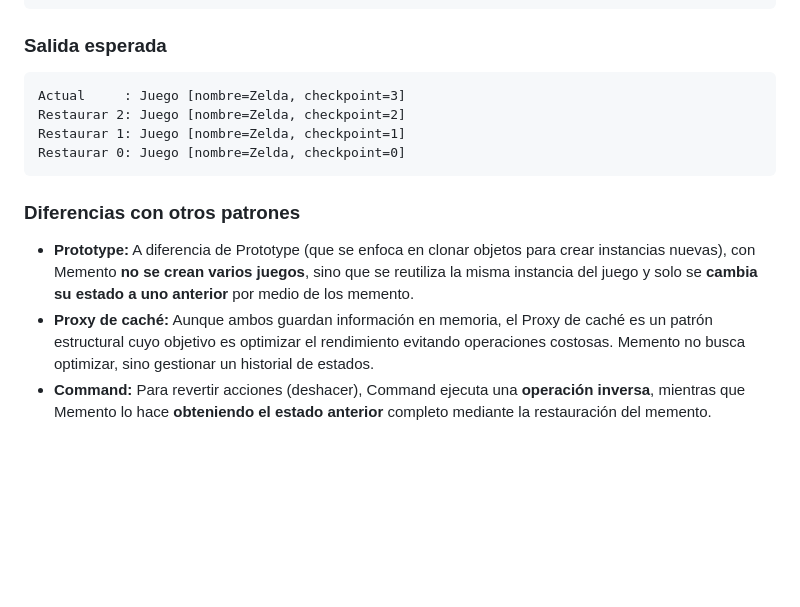
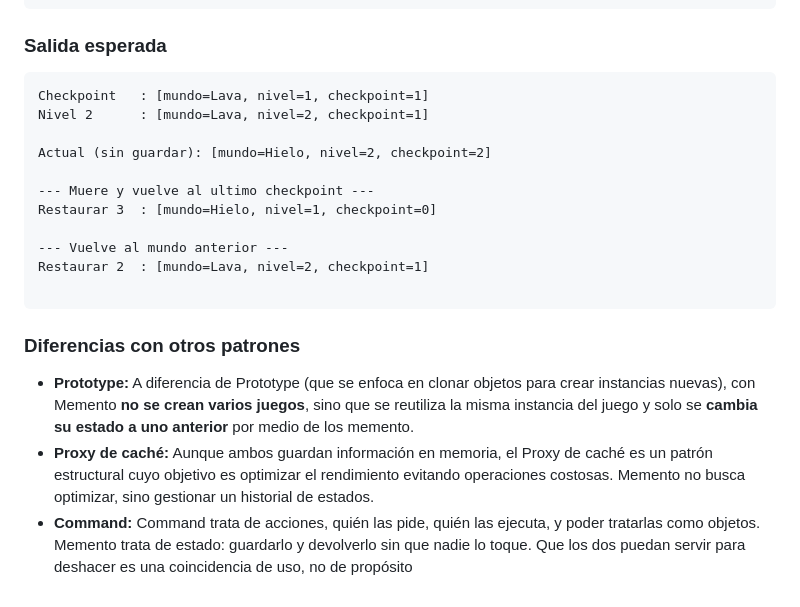
Before and after one commit to alv1106/ExpoMemento, a Markdown page: ExpoMemento.md, the part around one of its changes. Drawn GitHub-style; blank space fills up the shorter version.

````diff
--- a/ExpoMemento.md
+++ b/ExpoMemento.md
@@ -139,10 +170,17 @@ public class App {
 
 ### Salida esperada
 ```
-Actual     : Juego [nombre=Zelda, checkpoint=3]
-Restaurar 2: Juego [nombre=Zelda, checkpoint=2]
-Restaurar 1: Juego [nombre=Zelda, checkpoint=1]
-Restaurar 0: Juego [nombre=Zelda, checkpoint=0]
+Checkpoint   : [mundo=Lava, nivel=1, checkpoint=1]
+Nivel 2      : [mundo=Lava, nivel=2, checkpoint=1]
+
+Actual (sin guardar): [mundo=Hielo, nivel=2, checkpoint=2]
+
+--- Muere y vuelve al ultimo checkpoint ---
+Restaurar 3  : [mundo=Hielo, nivel=1, checkpoint=0]
+
+--- Vuelve al mundo anterior ---
+Restaurar 2  : [mundo=Lava, nivel=2, checkpoint=1]
+
 ```
 
 
@@ -150,4 +188,5 @@ Restaurar 0: Juego [nombre=Zelda, checkpoint=0]
 
 * **Prototype:** A diferencia de Prototype (que se enfoca en clonar objetos para crear instancias nuevas), con Memento **no se crean varios juegos**, sino que se reutiliza la misma instancia del juego y solo se **cambia su estado a uno anterior** por medio de los memento.
 * **Proxy de caché:** Aunque ambos guardan información en memoria, el Proxy de caché es un patrón estructural cuyo objetivo es optimizar el rendimiento evitando operaciones costosas. Memento no busca optimizar, sino gestionar un historial de estados.
-* **Command:** Para revertir acciones (deshacer), Command ejecuta una **operación inversa**, mientras que Memento lo hace **obteniendo el estado anterior** completo mediante la restauración del memento.
+* **Command:** Command trata de acciones, quién las pide, quién las ejecuta, y poder tratarlas como objetos.
+Memento trata de estado: guardarlo y devolverlo sin que nadie lo toque. Que los dos puedan servir para deshacer es una coincidencia de uso, no de propósito
````
Also changed, not shown: other parts of ExpoMemento.md (+68 -37 lines), imgs/diagramaSolucion.jpg (added).
